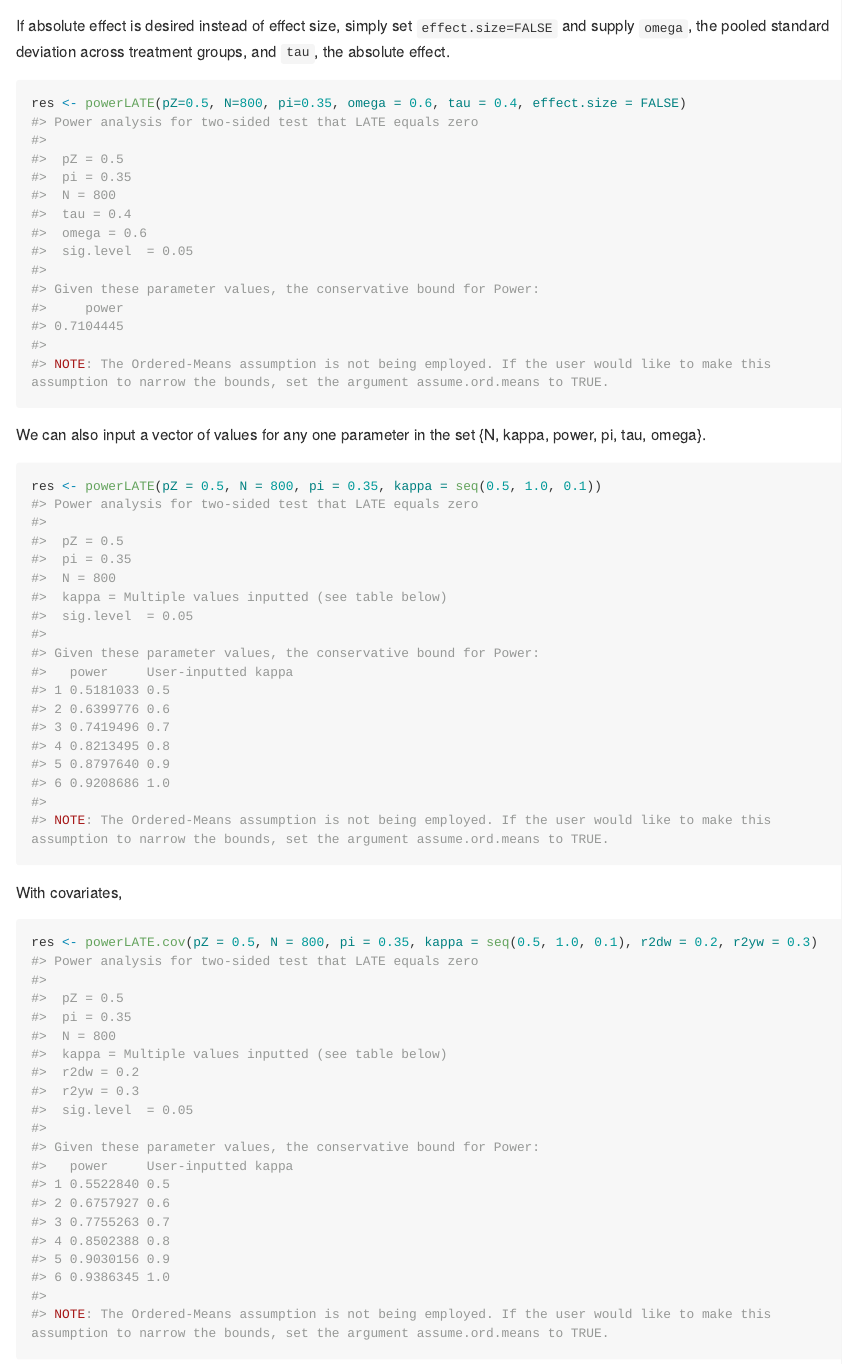
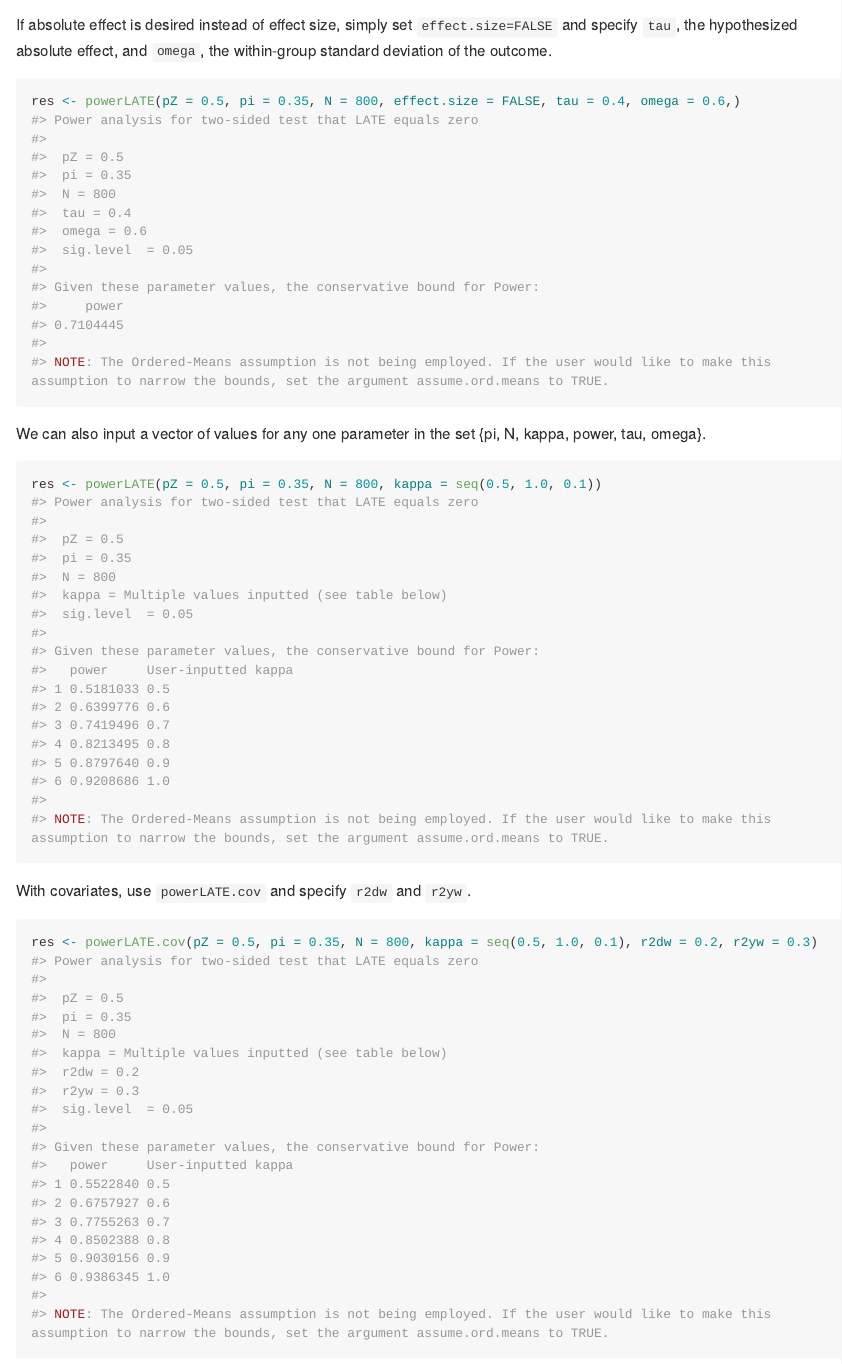
Before and after one commit to kbansak/powerLATE, an R Markdown document (README.Rmd): the page in a window 1100 px wide, from 1410 px down before the commit and from 1850 px down after it, so that both start at the same text. The pictures show the output file README.md that the author committed with the source, drawn offline in the style of GitHub; long lines of code are wrapped; badge pictures from the web are left out.

Commit message:
update documentation

````diff
--- a/README.Rmd
+++ b/README.Rmd
@@ -62,20 +62,26 @@ res <- powerLATE(pZ = 0.5, N = 800, pi = 0.35, kappa =0.8)
 ```
 
-If absolute effect is desired instead of effect size, simply set `effect.size=FALSE` and supply `omega`, the pooled standard deviation across treatment groups, and `tau`, the absolute effect.
+In general, two parameters from the set {effect size (`effect.size`), sample size (`N`), power (`power`)} must be specified, from which the third (target) parameter will be calculated. For example, if we are interested in the lower bound on the required sample size for a level of power of 0.8 to reject the null hypothesis, we can run the following:
+
 ```{r}
-res <- powerLATE(pZ=0.5, N=800, pi=0.35, omega = 0.6, tau = 0.4, effect.size = FALSE)
+res <- powerLATE(pZ = 0.5, pi = 0.35, kappa = 0.8, power = 0.8)
 ```
 
-We can also input a vector of values for any one parameter in the set \{N, kappa, power, pi, tau, omega\}.
+If absolute effect is desired instead of effect size, simply set `effect.size=FALSE` and specify `tau`, the hypothesized absolute effect, and `omega`, the within-group standard deviation of the outcome.
+```{r}
+res <- powerLATE(pZ = 0.5, pi = 0.35, N = 800, effect.size = FALSE, tau = 0.4, omega = 0.6,)
+```
+
+We can also input a vector of values for any one parameter in the set \{pi, N, kappa, power, tau, omega\}.
 
 ```{r}
-res <- powerLATE(pZ = 0.5, N = 800, pi = 0.35, kappa = seq(0.5, 1.0, 0.1))
+res <- powerLATE(pZ = 0.5, pi = 0.35, N = 800, kappa = seq(0.5, 1.0, 0.1))
 ```
 
-With covariates,
+With covariates, use `powerLATE.cov` and specify `r2dw` and `r2yw`.
 
 ```{r}
-res <- powerLATE.cov(pZ = 0.5, N = 800, pi = 0.35, kappa = seq(0.5, 1.0, 0.1), r2dw = 0.2, r2yw = 0.3)
+res <- powerLATE.cov(pZ = 0.5, pi = 0.35, N = 800, kappa = seq(0.5, 1.0, 0.1), r2dw = 0.2, r2yw = 0.3)
 ```
 
 In addition to the message that is automatically printed out, `powerLATE` and `powerLATE.cov` also return the output parameter values as an invisible object, simply query
````
Also changed, not shown: README.md, README.Rmd (3 more changed lines), 1 other file.
